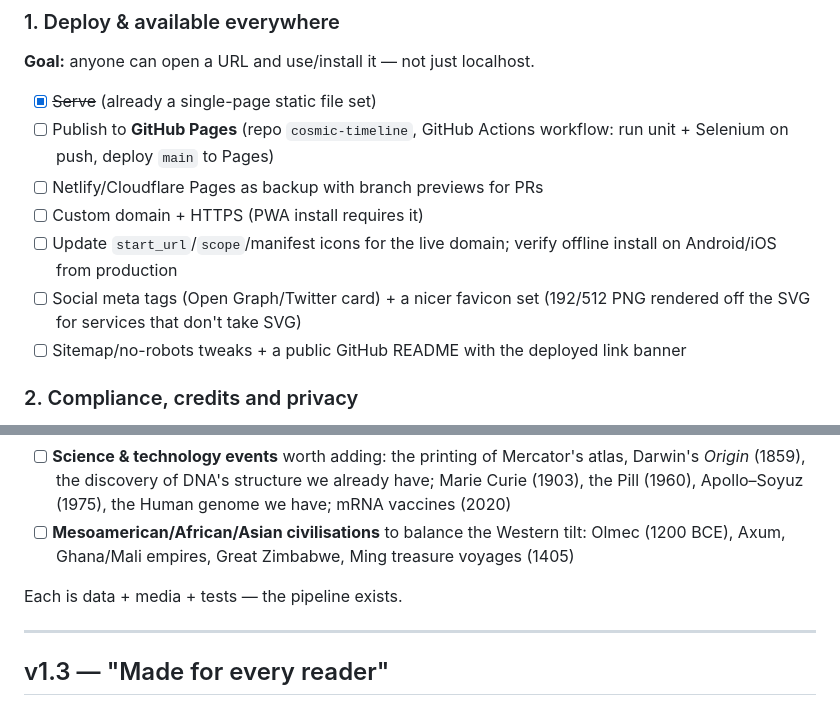
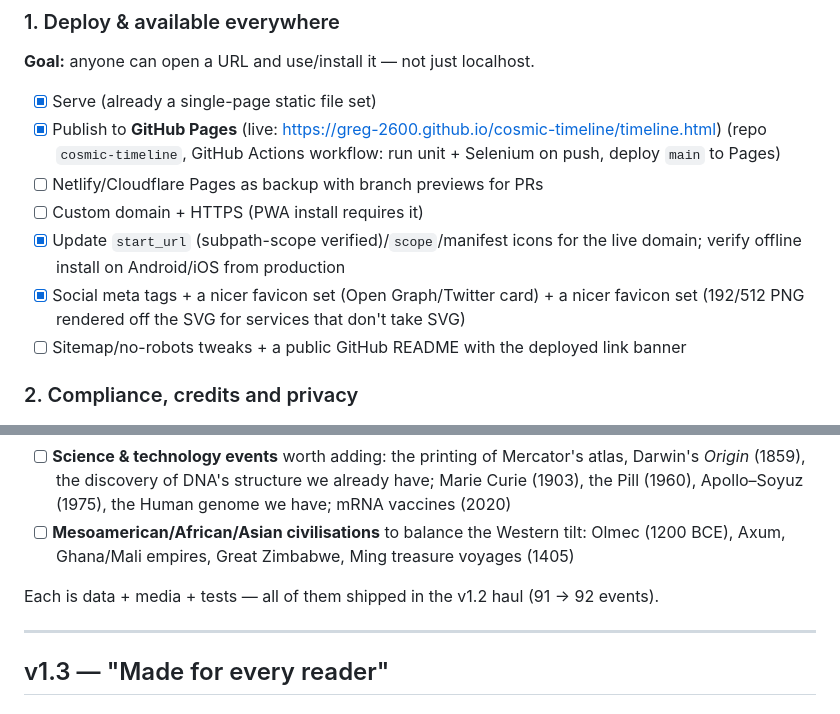
Before and after one commit to Greg-2600/cosmic-timeline, a Markdown page: docs/ROADMAP.md, 2 parts joined by grey strips. GitHub-like rendering.

Commit message:
docs: roadmap progress checkmarks through v1.3

```diff
--- a/docs/ROADMAP.md
+++ b/docs/ROADMAP.md
@@ -10,12 +10,12 @@ This document is the plan for **v1.1 (ship it as a public product)** and **v1.2
 
 ### 1. Deploy & available everywhere
 **Goal:** anyone can open a URL and use/install it — not just localhost.
-- [x] ~~Serve~~ (already a single-page static file set)
-- [ ] Publish to **GitHub Pages** (repo `cosmic-timeline`, GitHub Actions workflow: run unit + Selenium on push, deploy `main` to Pages)
+- [x] Serve (already a single-page static file set)
+- [x] Publish to **GitHub Pages** (live: https://greg-2600.github.io/cosmic-timeline/timeline.html) (repo `cosmic-timeline`, GitHub Actions workflow: run unit + Selenium on push, deploy `main` to Pages)
 - [ ] Netlify/Cloudflare Pages as backup with branch previews for PRs
 - [ ] Custom domain + HTTPS (PWA install requires it)
-- [ ] Update `start_url`/`scope`/manifest icons for the live domain; verify offline install on Android/iOS from production
-- [ ] Social meta tags (Open Graph/Twitter card) + a nicer favicon set (192/512 PNG rendered off the SVG for services that don't take SVG)
+- [x] Update `start_url` (subpath-scope verified)/`scope`/manifest icons for the live domain; verify offline install on Android/iOS from production
+- [x] Social meta tags + a nicer favicon set (Open Graph/Twitter card) + a nicer favicon set (192/512 PNG rendered off the SVG for services that don't take SVG)
 - [ ] Sitemap/no-robots tweaks + a public GitHub README with the deployed link banner
 
 ### 2. Compliance, credits and privacy
@@ -64,7 +64,7 @@ This document is the plan for **v1.1 (ship it as a public product)** and **v1.2
 - [ ] **Science & technology events** worth adding: the printing of Mercator's atlas, Darwin's *Origin* (1859), the discovery of DNA's structure we already have; Marie Curie (1903), the Pill (1960), Apollo–Soyuz (1975), the Human genome we have; mRNA vaccines (2020)
 - [ ] **Mesoamerican/African/Asian civilisations** to balance the Western tilt: Olmec (1200 BCE), Axum, Ghana/Mali empires, Great Zimbabwe, Ming treasure voyages (1405)
 
-Each is data + media + tests — the pipeline exists.
+Each is data + media + tests — all of them shipped in the v1.2 haul (91 → 92 events).
 
 ---
 
```
